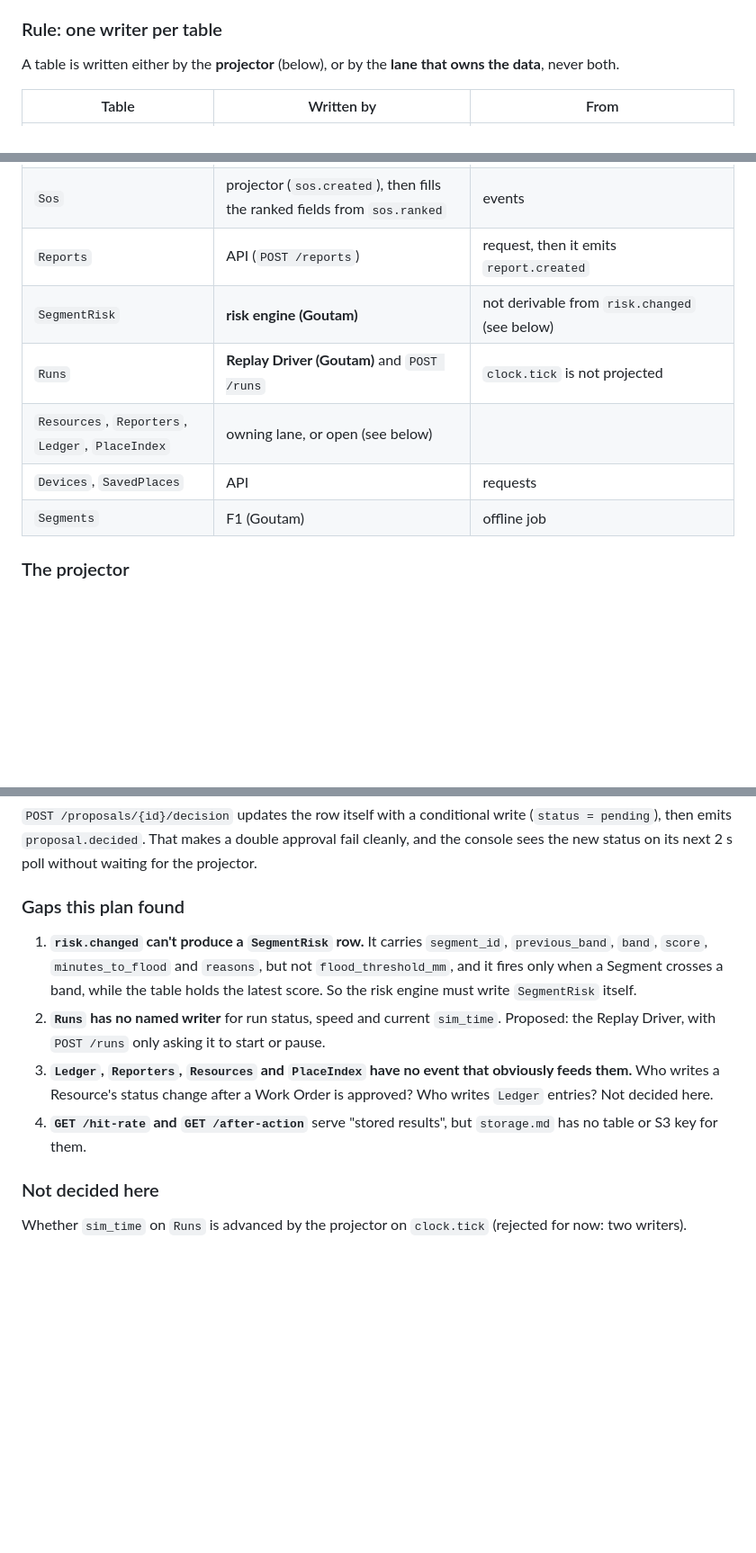
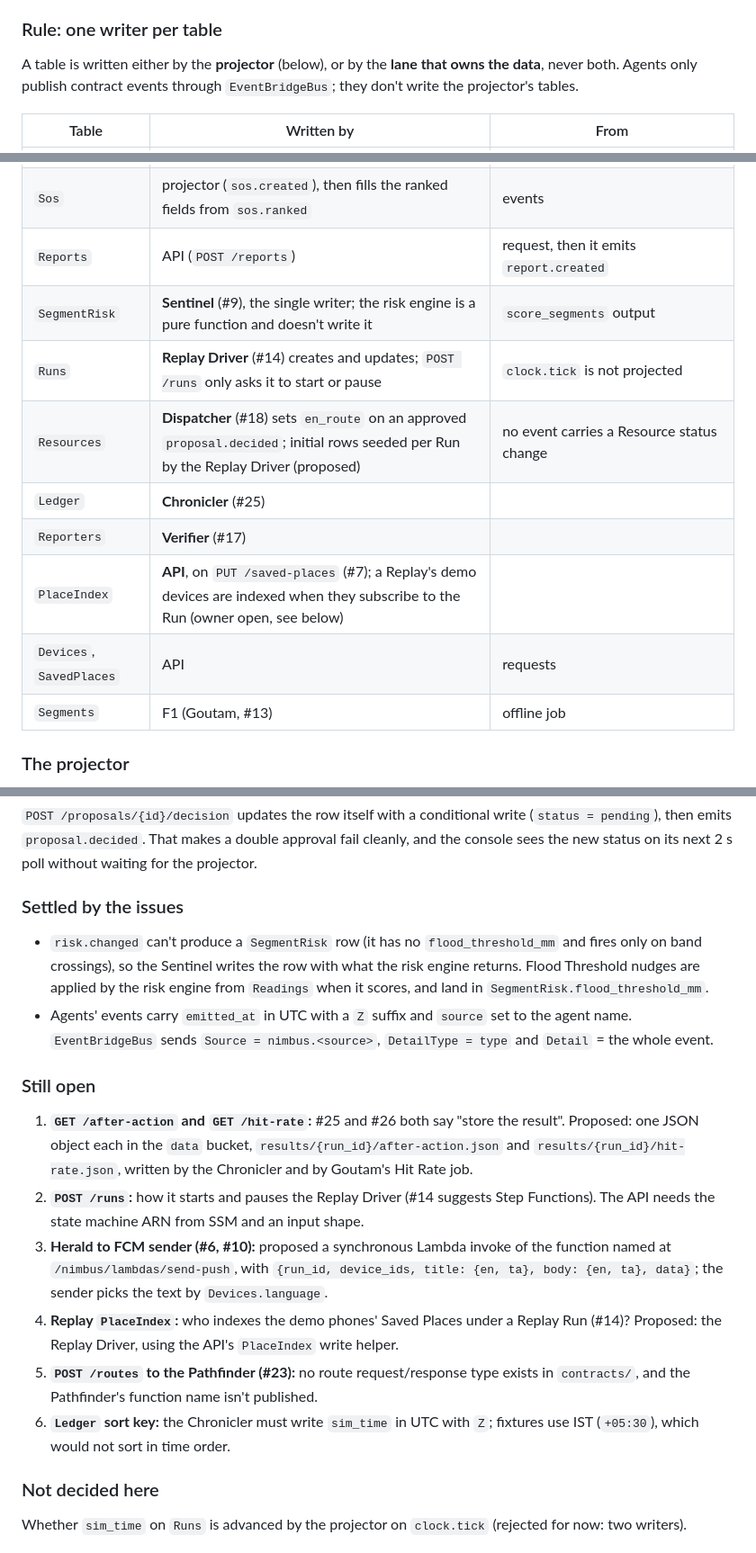
Before and after one commit to derrickrajkumar10/nimbus, a Markdown page: api/README.md, 3 parts joined by grey strips. Shown at 90% size. GitHub-like rendering; blank space fills up the shorter version.

Commit message:
Update persistence plan with writers from the lane issues
Sentinel writes SegmentRisk, the Replay Driver owns Runs, the Dispatcher
writes Resources, the Chronicler writes Ledger, the Verifier writes
Reporters, and the API maintains PlaceIndex. Lists what is still open.

```diff
--- a/api/README.md
+++ b/api/README.md
@@ -8,7 +8,7 @@ Agents and engines publish events to the bus. The console and app read DynamoDB.
 
 ### Rule: one writer per table
 
-A table is written either by the **projector** (below), or by the **lane that owns the data**, never both.
+A table is written either by the **projector** (below), or by the **lane that owns the data**, never both. Agents only publish contract events through `EventBridgeBus`; they don't write the projector's tables.
 
 | Table | Written by | From |
 |---|---|---|
@@ -19,11 +19,14 @@ A table is written either by the **projector** (below), or by the **lane that ow
 | `Readings` | projector | `report.verified` |
 | `Sos` | projector (`sos.created`), then fills the ranked fields from `sos.ranked` | events |
 | `Reports` | API (`POST /reports`) | request, then it emits `report.created` |
-| `SegmentRisk` | **risk engine (Goutam)** | not derivable from `risk.changed` (see below) |
-| `Runs` | **Replay Driver (Goutam)** and `POST /runs` | `clock.tick` is not projected |
-| `Resources`, `Reporters`, `Ledger`, `PlaceIndex` | owning lane, or open (see below) | |
+| `SegmentRisk` | **Sentinel** (#9), the single writer; the risk engine is a pure function and doesn't write it | `score_segments` output |
+| `Runs` | **Replay Driver** (#14) creates and updates; `POST /runs` only asks it to start or pause | `clock.tick` is not projected |
+| `Resources` | **Dispatcher** (#18) sets `en_route` on an approved `proposal.decided`; initial rows seeded per Run by the Replay Driver (proposed) | no event carries a Resource status change |
+| `Ledger` | **Chronicler** (#25) | |
+| `Reporters` | **Verifier** (#17) | |
+| `PlaceIndex` | **API**, on `PUT /saved-places` (#7); a Replay's demo devices are indexed when they subscribe to the Run (owner open, see below) | |
 | `Devices`, `SavedPlaces` | API | requests |
-| `Segments` | F1 (Goutam) | offline job |
+| `Segments` | F1 (Goutam, #13) | offline job |
 
 ### The projector
 
@@ -38,12 +41,19 @@ A table is written either by the **projector** (below), or by the **lane that ow
 
 `POST /proposals/{id}/decision` updates the row itself with a conditional write (`status = pending`), then emits `proposal.decided`. That makes a double approval fail cleanly, and the console sees the new status on its next 2 s poll without waiting for the projector.
 
-### Gaps this plan found
+### Settled by the issues
 
-1. **`risk.changed` can't produce a `SegmentRisk` row.** It carries `segment_id`, `previous_band`, `band`, `score`, `minutes_to_flood` and `reasons`, but not `flood_threshold_mm`, and it fires only when a Segment crosses a band, while the table holds the latest score. So the risk engine must write `SegmentRisk` itself.
-2. **`Runs` has no named writer** for run status, speed and current `sim_time`. Proposed: the Replay Driver, with `POST /runs` only asking it to start or pause.
-3. **`Ledger`, `Reporters`, `Resources` and `PlaceIndex` have no event that obviously feeds them.** Who writes a Resource's status change after a Work Order is approved? Who writes `Ledger` entries? Not decided here.
-4. **`GET /hit-rate` and `GET /after-action`** serve "stored results", but `storage.md` has no table or S3 key for them.
+- `risk.changed` can't produce a `SegmentRisk` row (it has no `flood_threshold_mm` and fires only on band crossings), so the Sentinel writes the row with what the risk engine returns. Flood Threshold nudges are applied by the risk engine from `Readings` when it scores, and land in `SegmentRisk.flood_threshold_mm`.
+- Agents' events carry `emitted_at` in UTC with a `Z` suffix and `source` set to the agent name. `EventBridgeBus` sends `Source = nimbus.<source>`, `DetailType = type` and `Detail` = the whole event.
+
+### Still open
+
+1. **`GET /after-action` and `GET /hit-rate`:** #25 and #26 both say "store the result". Proposed: one JSON object each in the `data` bucket, `results/{run_id}/after-action.json` and `results/{run_id}/hit-rate.json`, written by the Chronicler and by Goutam's Hit Rate job.
+2. **`POST /runs`:** how it starts and pauses the Replay Driver (#14 suggests Step Functions). The API needs the state machine ARN from SSM and an input shape.
+3. **Herald to FCM sender (#6, #10):** proposed a synchronous Lambda invoke of the function named at `/nimbus/lambdas/send-push`, with `{run_id, device_ids, title: {en, ta}, body: {en, ta}, data}`; the sender picks the text by `Devices.language`.
+4. **Replay `PlaceIndex`:** who indexes the demo phones' Saved Places under a Replay Run (#14)? Proposed: the Replay Driver, using the API's `PlaceIndex` write helper.
+5. **`POST /routes` to the Pathfinder (#23):** no route request/response type exists in `contracts/`, and the Pathfinder's function name isn't published.
+6. **`Ledger` sort key:** the Chronicler must write `sim_time` in UTC with `Z`; fixtures use IST (`+05:30`), which would not sort in time order.
 
 ### Not decided here
 
```
